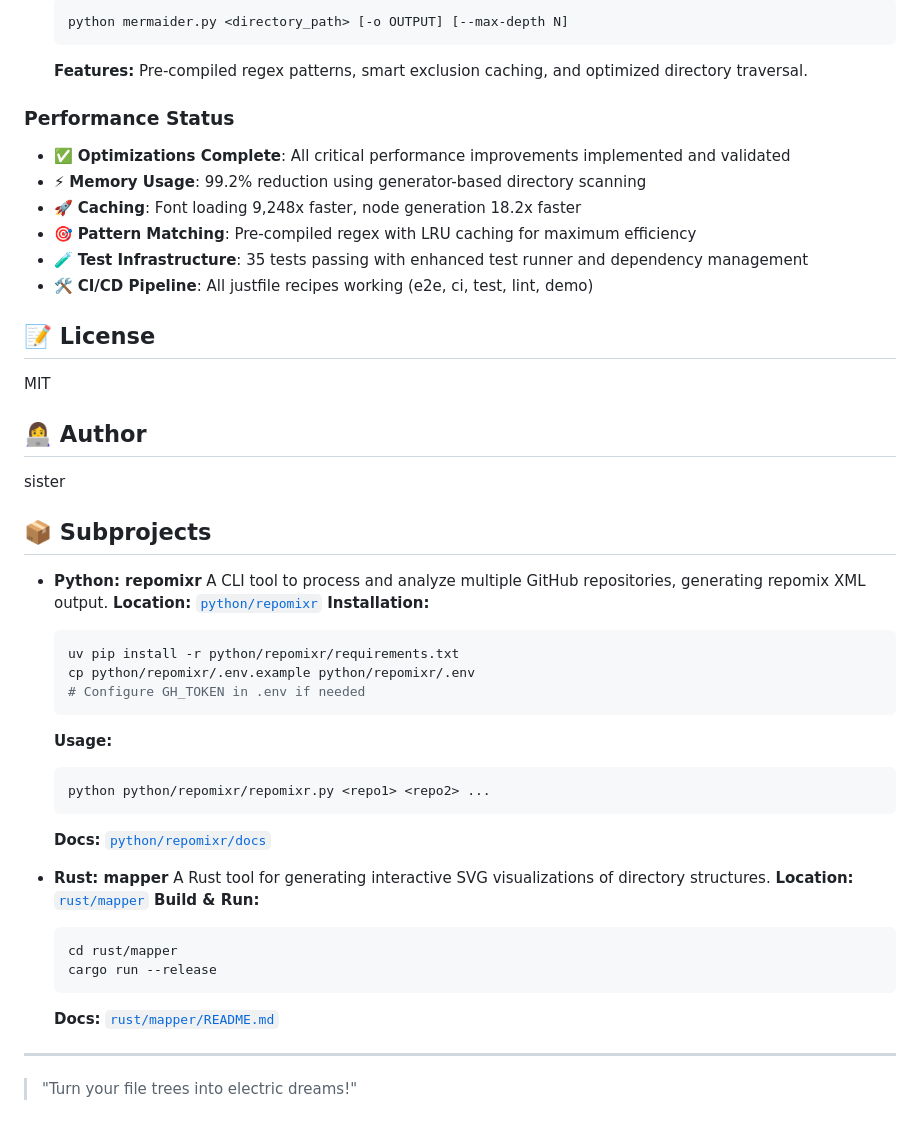
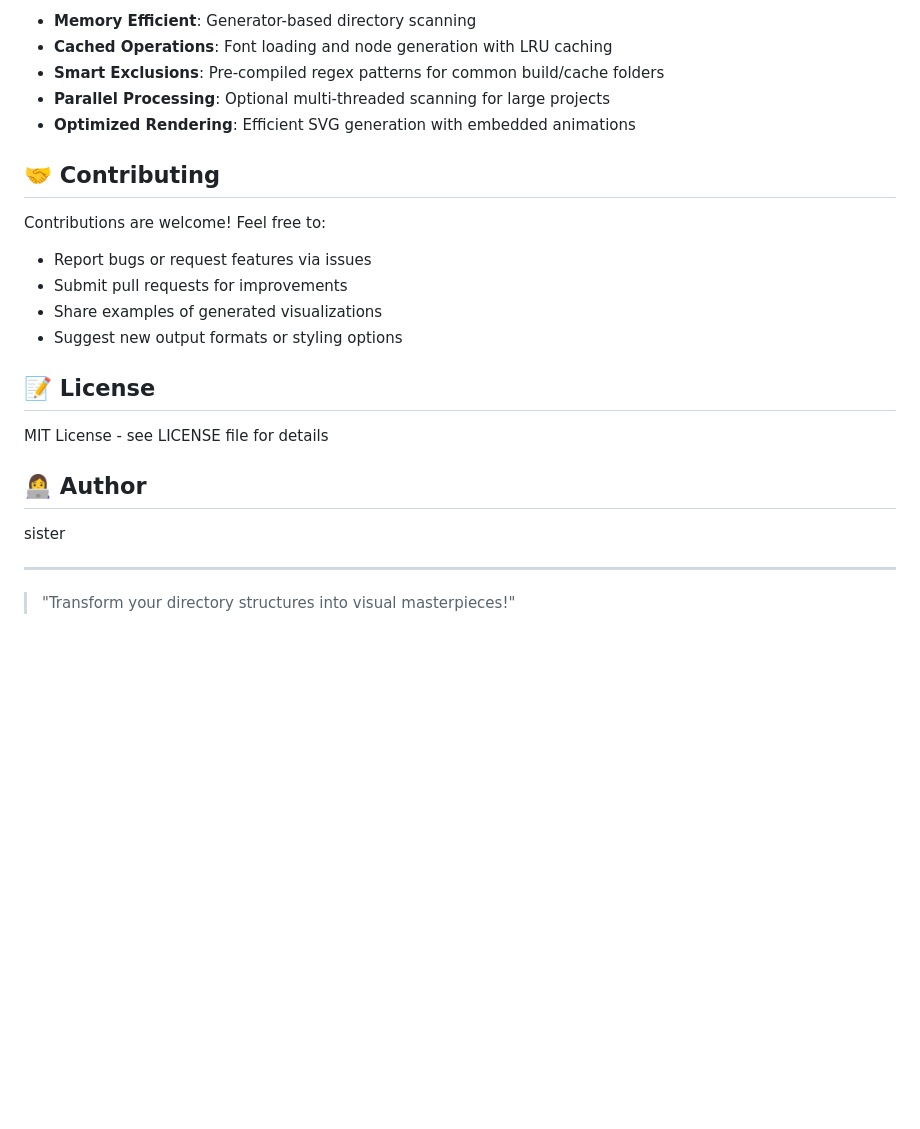
Before and after one commit to ursisterbtw/dir_viz, a Markdown page: README.md, the part around one of its changes. Rendered like a GitHub page; blank space fills up the shorter version.

````diff
--- a/README.md
+++ b/README.md
@@ -169,60 +197,26 @@ flowcharter/
 
-  ```bash
-  python mermaider.py <directory_path> [-o OUTPUT] [--max-depth N]
-  ```
+- **Memory Efficient**: Generator-based directory scanning
+- **Cached Operations**: Font loading and node generation with LRU caching
+- **Smart Exclusions**: Pre-compiled regex patterns for common build/cache folders
+- **Parallel Processing**: Optional multi-threaded scanning for large projects
+- **Optimized Rendering**: Efficient SVG generation with embedded animations
 
-  **Features:** Pre-compiled regex patterns, smart exclusion caching, and optimized directory traversal.
+## 🤝 Contributing
 
-### Performance Status
-
-- ✅ **Optimizations Complete**: All critical performance improvements implemented and validated
-- ⚡ **Memory Usage**: 99.2% reduction using generator-based directory scanning
-- 🚀 **Caching**: Font loading 9,248x faster, node generation 18.2x faster
-- 🎯 **Pattern Matching**: Pre-compiled regex with LRU caching for maximum efficiency
-- 🧪 **Test Infrastructure**: 35 tests passing with enhanced test runner and dependency management
-- 🛠️ **CI/CD Pipeline**: All justfile recipes working (e2e, ci, test, lint, demo)
+Contributions are welcome! Feel free to:
+- Report bugs or request features via issues
+- Submit pull requests for improvements
+- Share examples of generated visualizations
+- Suggest new output formats or styling options
 
 ## 📝 License
 
-MIT
+MIT License - see LICENSE file for details
 
 ## 👩‍💻 Author
 
 sister
 
-## 📦 Subprojects
-
-- **Python: repomixr**
-  A CLI tool to process and analyze multiple GitHub repositories, generating repomix XML output.
-  **Location:** [`python/repomixr`](python/repomixr)
-  **Installation:**
-
-  ```bash
-  uv pip install -r python/repomixr/requirements.txt
-  cp python/repomixr/.env.example python/repomixr/.env
-  # Configure GH_TOKEN in .env if needed
-  ```
-
-  **Usage:**
-
-  ```bash
-  python python/repomixr/repomixr.py <repo1> <repo2> ...
-  ```
-
-  **Docs:** [`python/repomixr/docs`](python/repomixr/docs)
-
-- **Rust: mapper**
-  A Rust tool for generating interactive SVG visualizations of directory structures.
-  **Location:** [`rust/mapper`](rust/mapper)
-  **Build & Run:**
-
-  ```bash
-  cd rust/mapper
-  cargo run --release
-  ```
-
-  **Docs:** [`rust/mapper/README.md`](rust/mapper/README.md)
-
 ---
 
-> "Turn your file trees into electric dreams!"
+> "Transform your directory structures into visual masterpieces!"
````
Also changed, not shown: other parts of README.md (+134 -106 lines).
